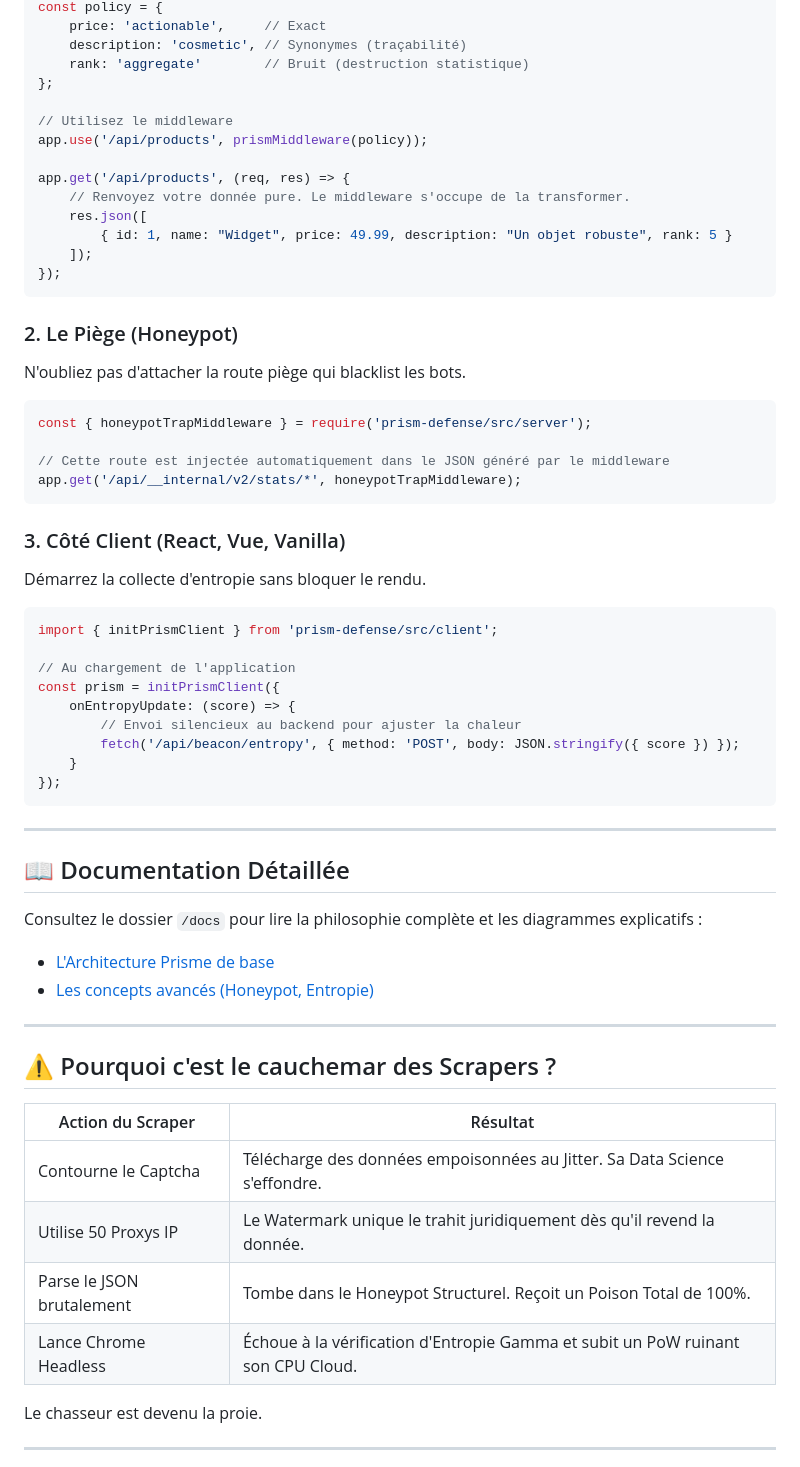
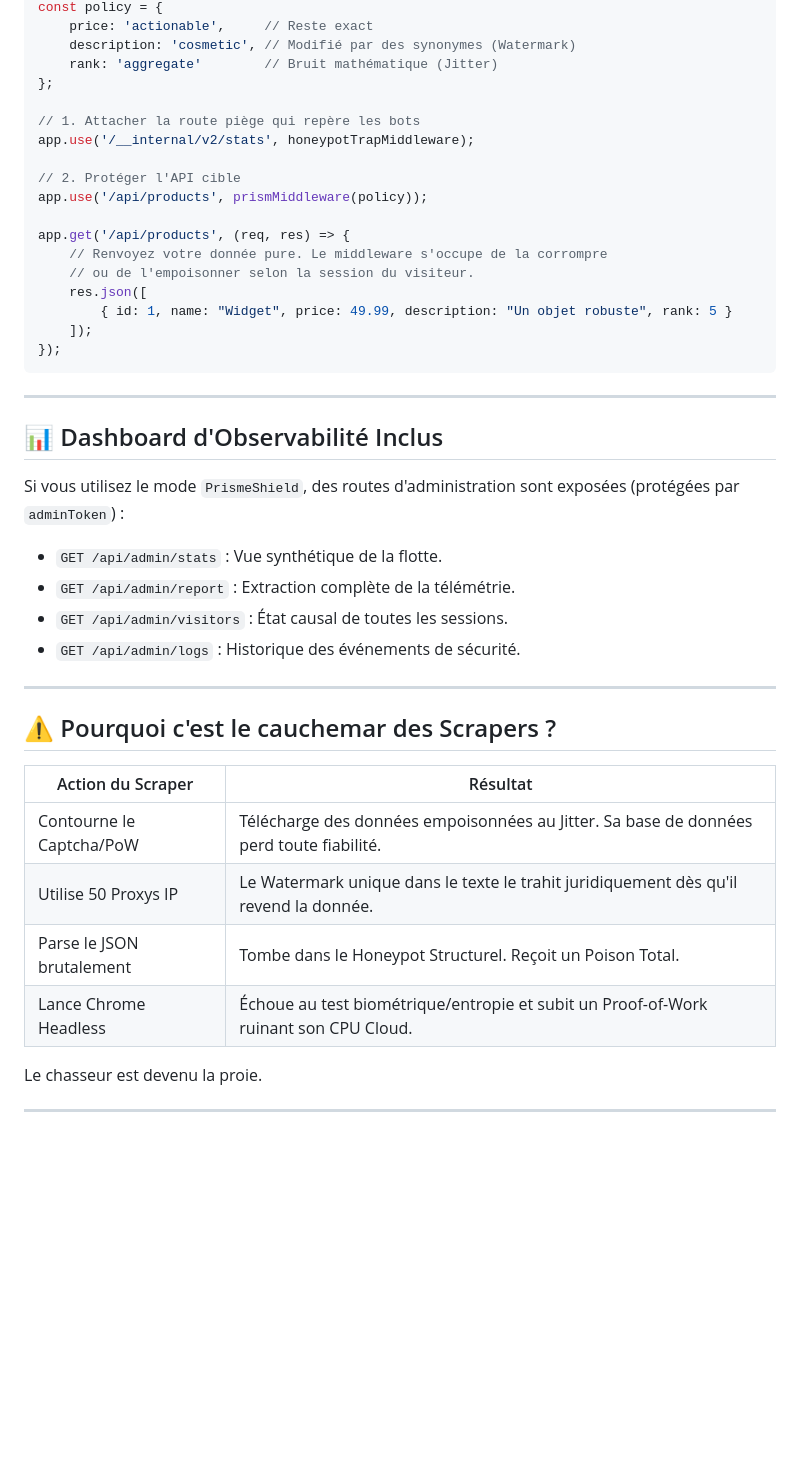
Before and after one commit to oromoagency/antibotsite, a Markdown page: prism-sdk/README.md, the part around one of its changes. GitHub-like rendering; blank space fills up the shorter version.

````diff
--- a/prism-sdk/README.md
+++ b/prism-sdk/README.md
@@ -56,54 +80,33 @@ const app = express();
 const policy = {
-    price: 'actionable',     // Exact
-    description: 'cosmetic', // Synonymes (traçabilité)
-    rank: 'aggregate'        // Bruit (destruction statistique)
+    price: 'actionable',     // Reste exact
+    description: 'cosmetic', // Modifié par des synonymes (Watermark)
+    rank: 'aggregate'        // Bruit mathématique (Jitter)
 };
 
-// Utilisez le middleware
+// 1. Attacher la route piège qui repère les bots
+app.use('/__internal/v2/stats', honeypotTrapMiddleware);
+
+// 2. Protéger l'API cible
 app.use('/api/products', prismMiddleware(policy));
 
 app.get('/api/products', (req, res) => {
-    // Renvoyez votre donnée pure. Le middleware s'occupe de la transformer.
+    // Renvoyez votre donnée pure. Le middleware s'occupe de la corrompre
+    // ou de l'empoisonner selon la session du visiteur.
     res.json([
         { id: 1, name: "Widget", price: 49.99, description: "Un objet robuste", rank: 5 }
     ]);
 });
 ```
 
-### 2. Le Piège (Honeypot)
-
-N'oubliez pas d'attacher la route piège qui blacklist les bots.
-
-```javascript
-const { honeypotTrapMiddleware } = require('prism-defense/src/server');
-
-// Cette route est injectée automatiquement dans le JSON généré par le middleware
-app.get('/api/__internal/v2/stats/*', honeypotTrapMiddleware);
-```
-
-### 3. Côté Client (React, Vue, Vanilla)
-
-Démarrez la collecte d'entropie sans bloquer le rendu.
-
-```javascript
-import { initPrismClient } from 'prism-defense/src/client';
-
-// Au chargement de l'application
-const prism = initPrismClient({
-    onEntropyUpdate: (score) => {
-        // Envoi silencieux au backend pour ajuster la chaleur
-        fetch('/api/beacon/entropy', { method: 'POST', body: JSON.stringify({ score }) });
-    }
-});
-```
-
 ---
 
-## 📖 Documentation Détaillée
+## 📊 Dashboard d'Observabilité Inclus
 
-Consultez le dossier `/docs` pour lire la philosophie complète et les diagrammes explicatifs :
-- [L'Architecture Prisme de base](docs/guide_architecture_prisme.md)
-- [Les concepts avancés (Honeypot, Entropie)](docs/prisme_avance.md)
+Si vous utilisez le mode `PrismeShield`, des routes d'administration sont exposées (protégées par `adminToken`) :
+- `GET /api/admin/stats` : Vue synthétique de la flotte.
+- `GET /api/admin/report` : Extraction complète de la télémétrie.
+- `GET /api/admin/visitors` : État causal de toutes les sessions.
+- `GET /api/admin/logs` : Historique des événements de sécurité.
 
 ---
 
@@ -111,10 +114,10 @@ Consultez le dossier `/docs` pour lire la philosophie complète et les diagramme
 
 | Action du Scraper | Résultat |
 |---|---|
-| Contourne le Captcha | Télécharge des données empoisonnées au Jitter. Sa Data Science s'effondre. |
-| Utilise 50 Proxys IP | Le Watermark unique le trahit juridiquement dès qu'il revend la donnée. |
-| Parse le JSON brutalement | Tombe dans le Honeypot Structurel. Reçoit un Poison Total de 100%. |
-| Lance Chrome Headless | Échoue à la vérification d'Entropie Gamma et subit un PoW ruinant son CPU Cloud. |
+| Contourne le Captcha/PoW | Télécharge des données empoisonnées au Jitter. Sa base de données perd toute fiabilité. |
+| Utilise 50 Proxys IP | Le Watermark unique dans le texte le trahit juridiquement dès qu'il revend la donnée. |
+| Parse le JSON brutalement | Tombe dans le Honeypot Structurel. Reçoit un Poison Total. |
+| Lance Chrome Headless | Échoue au test biométrique/entropie et subit un Proof-of-Work ruinant son CPU Cloud. |
 
 Le chasseur est devenu la proie.
 
````
Also changed, not shown: other parts of prism-sdk/README.md (+46 -22 lines).
